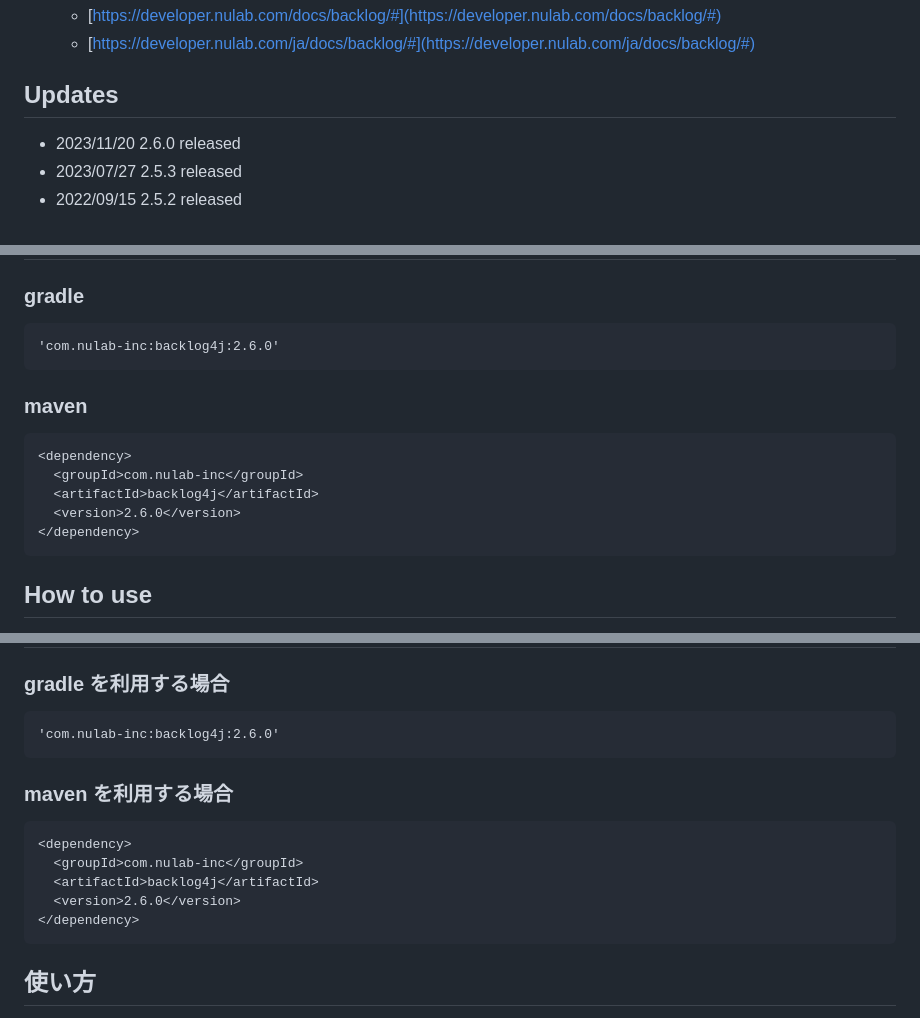
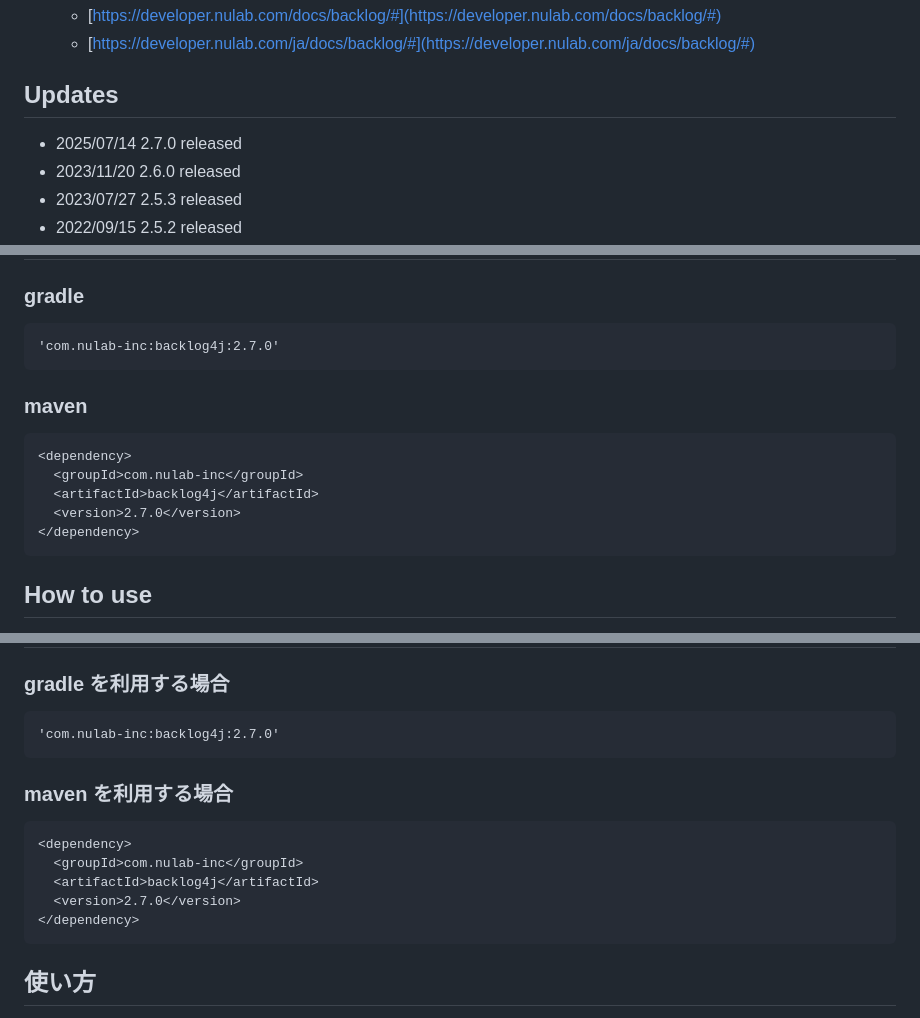
Before and after one commit to nulab/backlog4j, a Markdown page: README.md, 3 parts joined by grey strips. GitHub-like rendering.

Commit message:
chore: update README

```diff
--- a/README.md
+++ b/README.md
@@ -16,6 +16,7 @@ Backlog4j is a Backlog binding library for Java.
 
 
 ## Updates
+* 2025/07/14 2.7.0 released
 * 2023/11/20 2.6.0 released
 * 2023/07/27 2.5.3 released
 * 2022/09/15 2.5.2 released
@@ -29,14 +30,14 @@ https://github.com/nulab/backlog4j/releases
 
 ### gradle
 
-    'com.nulab-inc:backlog4j:2.6.0'
+    'com.nulab-inc:backlog4j:2.7.0'
 
 ### maven
 
     <dependency>
       <groupId>com.nulab-inc</groupId>
       <artifactId>backlog4j</artifactId>
-      <version>2.6.0</version>
+      <version>2.7.0</version>
     </dependency>
 
 ## How to use
@@ -84,14 +85,14 @@ Backlog4j は Backlog API (https://developer.nulab.com/ja/docs/backlog/#) に簡
 
 ### gradle を利用する場合
 
-    'com.nulab-inc:backlog4j:2.6.0'
+    'com.nulab-inc:backlog4j:2.7.0'
 
 ### maven を利用する場合
 
     <dependency>
       <groupId>com.nulab-inc</groupId>
       <artifactId>backlog4j</artifactId>
-      <version>2.6.0</version>
+      <version>2.7.0</version>
     </dependency>
 
 ## 使い方
```
